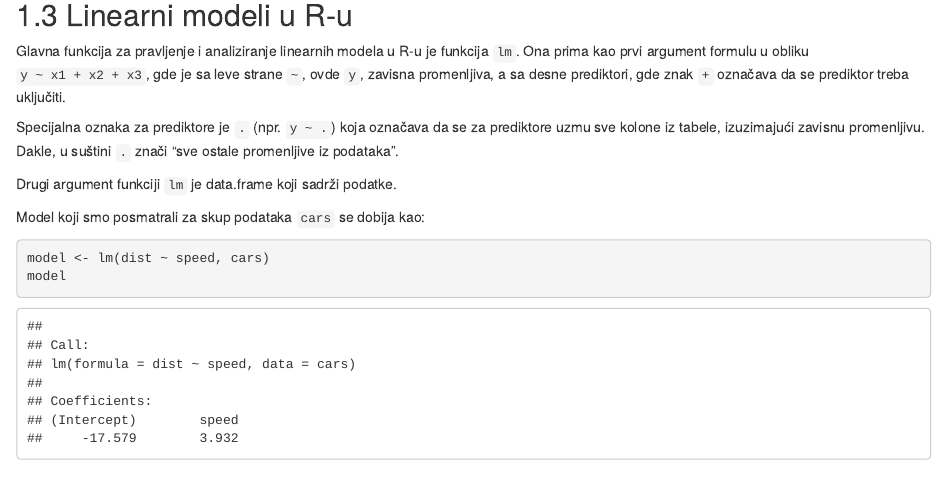
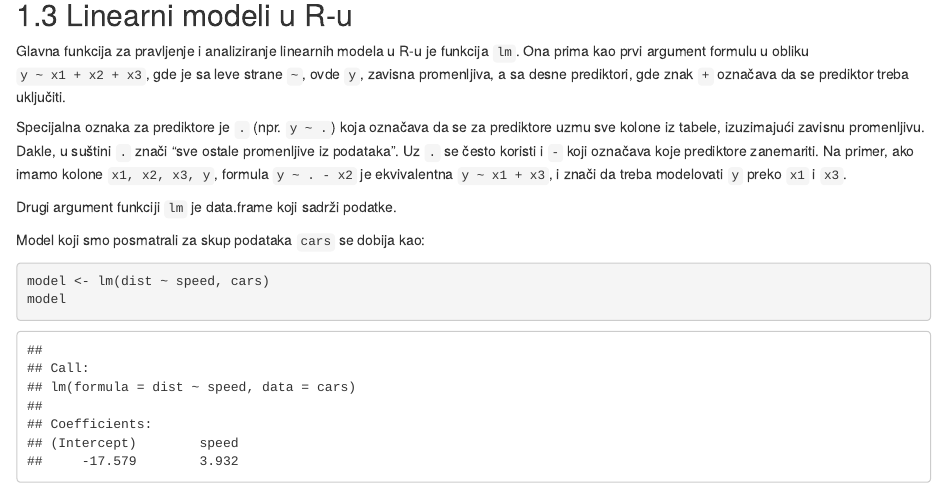
Before and after one commit to Blaza/ss2, an R Markdown document (31-lm.Rmd): the page in a window 1100 px wide, from 3260 px down. Rendered offline with R 4.5, knitr and Pandoc, with nearby package versions; drawn as R Markdown's standard HTML page in place of the format the file asks for.

Commit message:
Add more formula instructions

```diff
--- a/31-lm.Rmd
+++ b/31-lm.Rmd
@@ -82,7 +82,7 @@ $$(\hat{\beta}_0,\hat\beta_1,\dots,\hat\beta_p) = \underset{\beta_0,\beta_1,\dot
 
 Glavna funkcija za pravljenje i analiziranje linearnih modela u R-u je funkcija `lm`. Ona prima kao prvi argument formulu u obliku `y ~ x1 + x2 + x3`, gde je sa leve strane `~`, ovde `y`, zavisna promenljiva, a sa desne prediktori, gde znak `+` označava da se prediktor treba uključiti.
 
-Specijalna oznaka za prediktore je `.` (npr. `y ~ .`) koja označava da se za prediktore uzmu sve kolone iz tabele, izuzimajući zavisnu promenljivu. Dakle, u suštini `.` znači "sve ostale promenljive iz podataka".
+Specijalna oznaka za prediktore je `.` (npr. `y ~ .`) koja označava da se za prediktore uzmu sve kolone iz tabele, izuzimajući zavisnu promenljivu. Dakle, u suštini `.` znači "sve ostale promenljive iz podataka". Uz `.`  se često koristi i `-` koji označava koje prediktore zanemariti. Na primer, ako imamo kolone `x1, x2, x3, y`, formula `y ~ . - x2` je ekvivalentna `y ~ x1 + x3`, i znači da treba modelovati `y` preko `x1` i `x3`.
 
 Drugi argument funkciji `lm` je data.frame koji sadrži podatke.
 
```
